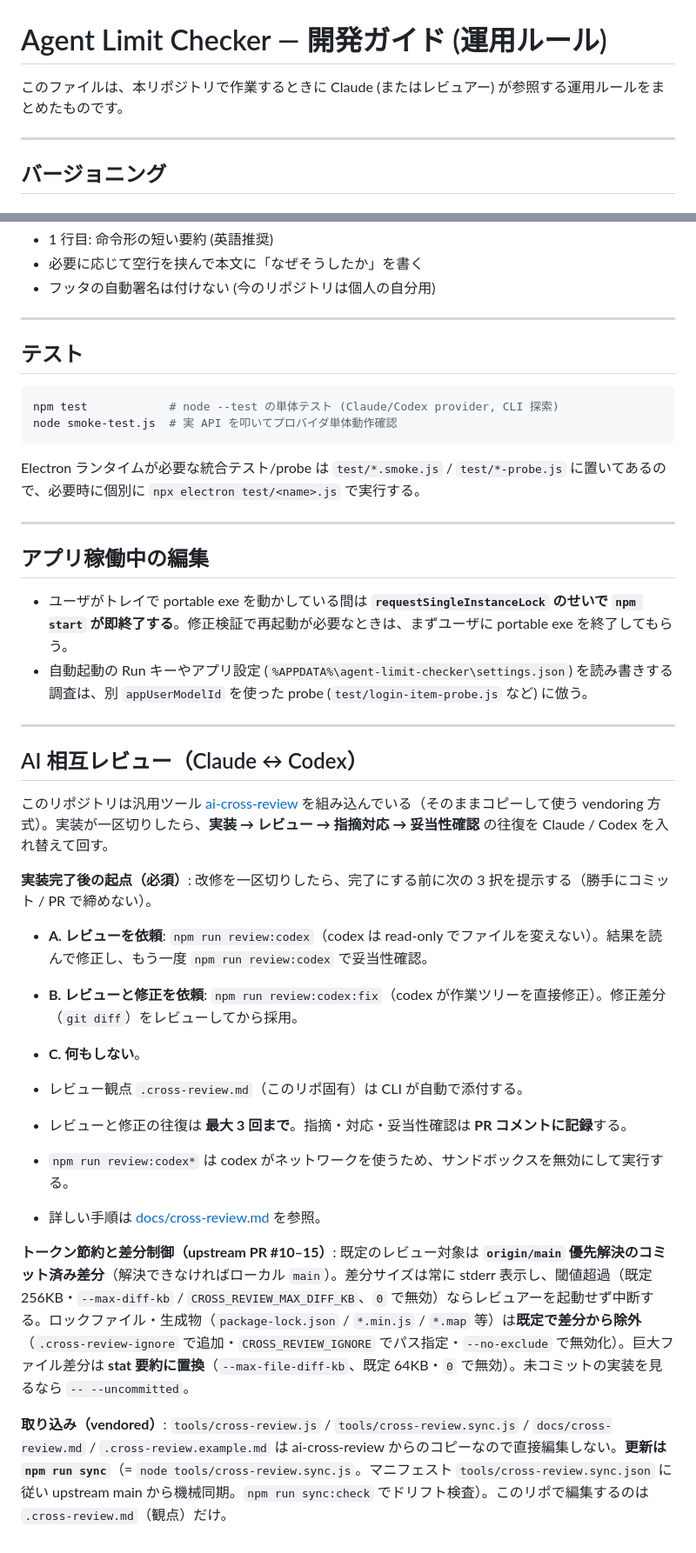
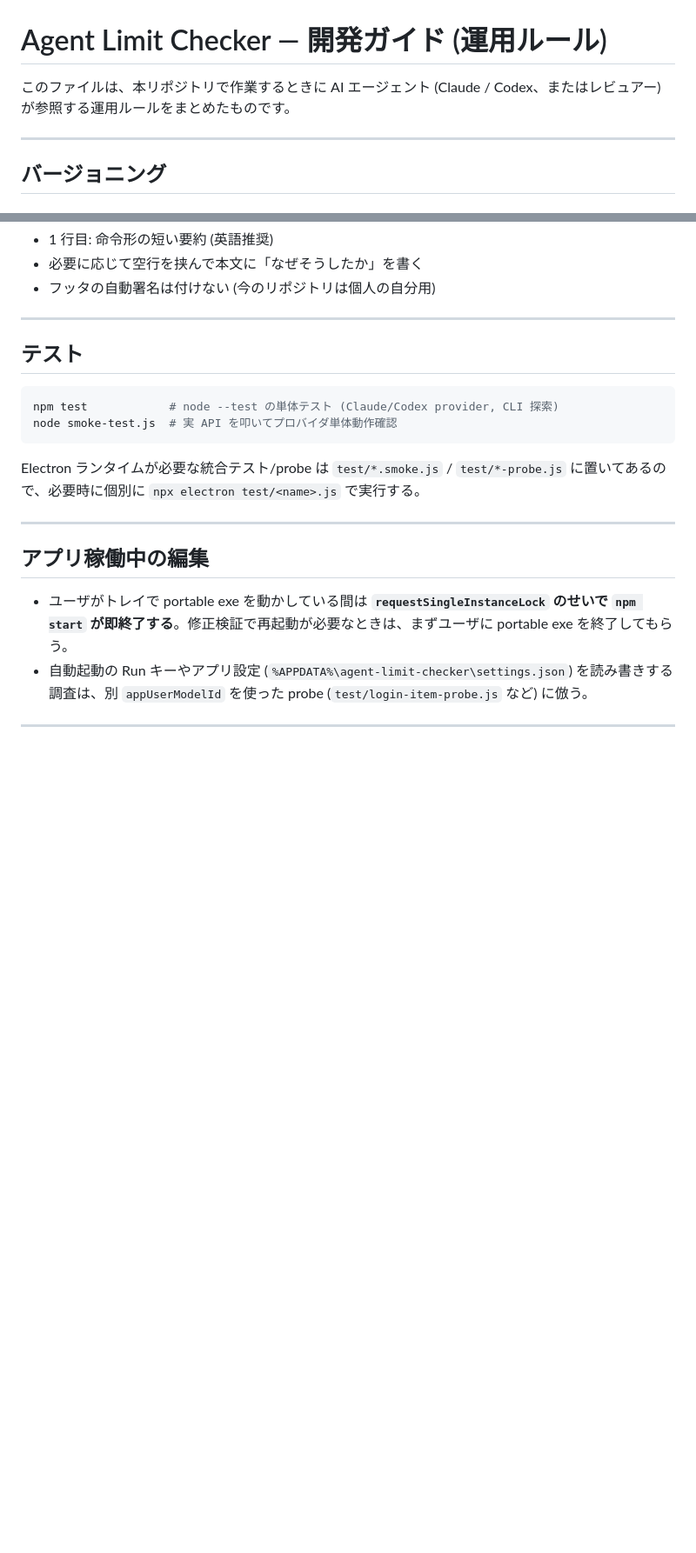
Before and after one commit to ktysne/agent-limit-checker, a Markdown page: CLAUDE.md, 2 parts joined by grey strips. Shown at 87% size. Drawn GitHub-style; blank space fills up the shorter version.

```diff
--- a/CLAUDE.md
+++ b/CLAUDE.md
@@ -1,6 +1,6 @@
 # Agent Limit Checker — 開発ガイド (運用ルール)
 
-このファイルは、本リポジトリで作業するときに Claude (またはレビュアー) が参照する運用ルールをまとめたものです。
+このファイルは、本リポジトリで作業するときに AI エージェント (Claude / Codex、またはレビュアー) が参照する運用ルールをまとめたものです。
 
 ---
 
@@ -95,21 +95,3 @@ Electron ランタイムが必要な統合テスト/probe は `test/*.smoke.js`
 - 自動起動の Run キーやアプリ設定 (`%APPDATA%\agent-limit-checker\settings.json`) を読み書きする調査は、別 `appUserModelId` を使った probe (`test/login-item-probe.js` など) に倣う。
 
 ---
-
-## AI 相互レビュー（Claude ↔ Codex）
-
-このリポジトリは汎用ツール [ai-cross-review](https://github.com/ktysne/ai-cross-review) を組み込んでいる（そのままコピーして使う vendoring 方式）。実装が一区切りしたら、**実装 → レビュー → 指摘対応 → 妥当性確認** の往復を Claude / Codex を入れ替えて回す。
-
-**実装完了後の起点（必須）**: 改修を一区切りしたら、完了にする前に次の 3 択を提示する（勝手にコミット / PR で締めない）。
-- **A. レビューを依頼**: `npm run review:codex`（codex は read-only でファイルを変えない）。結果を読んで修正し、もう一度 `npm run review:codex` で妥当性確認。
-- **B. レビューと修正を依頼**: `npm run review:codex:fix`（codex が作業ツリーを直接修正）。修正差分（`git diff`）をレビューしてから採用。
-- **C. 何もしない**。
-
-- レビュー観点 `.cross-review.md`（このリポ固有）は CLI が自動で添付する。
-- レビューと修正の往復は **最大 3 回まで**。指摘・対応・妥当性確認は **PR コメントに記録**する。
-- `npm run review:codex*` は codex がネットワークを使うため、サンドボックスを無効にして実行する。
-- 詳しい手順は [docs/cross-review.md](docs/cross-review.md) を参照。
-
-**トークン節約と差分制御（upstream PR #10–15）**: 既定のレビュー対象は **`origin/main` 優先解決のコミット済み差分**（解決できなければローカル `main`）。差分サイズは常に stderr 表示し、閾値超過（既定 256KB・`--max-diff-kb` / `CROSS_REVIEW_MAX_DIFF_KB`、`0` で無効）ならレビュアーを起動せず中断する。ロックファイル・生成物（`package-lock.json` / `*.min.js` / `*.map` 等）は**既定で差分から除外**（`.cross-review-ignore` で追加・`CROSS_REVIEW_IGNORE` でパス指定・`--no-exclude` で無効化）。巨大ファイル差分は **stat 要約に置換**（`--max-file-diff-kb`、既定 64KB・`0` で無効）。未コミットの実装を見るなら `-- --uncommitted`。
-
-**取り込み（vendored）**: `tools/cross-review.js` / `tools/cross-review.sync.js` / `docs/cross-review.md` / `.cross-review.example.md` は ai-cross-review からのコピーなので直接編集しない。**更新は `npm run sync`**（= `node tools/cross-review.sync.js`。マニフェスト `tools/cross-review.sync.json` に従い upstream main から機械同期。`npm run sync:check` でドリフト検査）。このリポで編集するのは `.cross-review.md`（観点）だけ。
```
Also changed, not shown: AGENTS.md (+2 -20 lines).
